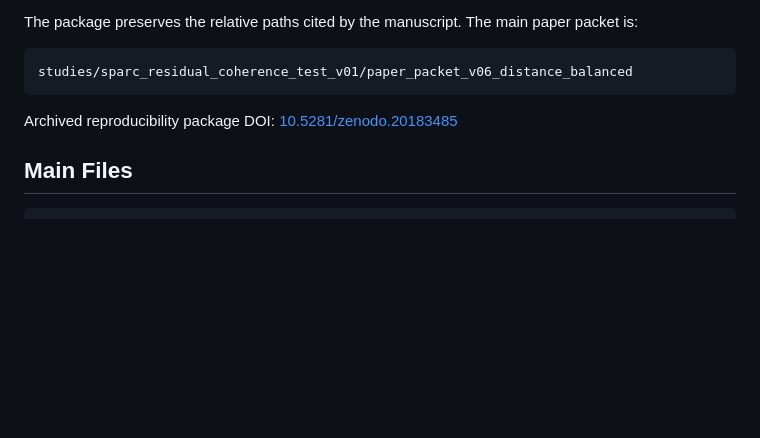
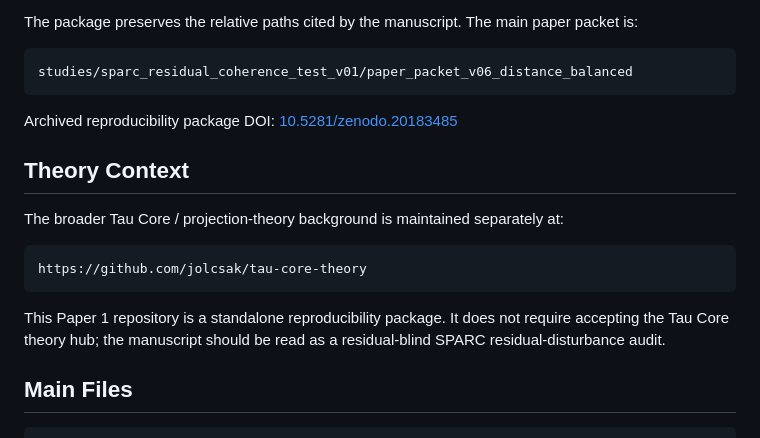
Before and after one commit to tau-core-research/sparc-residual-disturbance-paper1, a Markdown page: README.md, the part around the change. Rendered like a GitHub page; blank space fills up the shorter version.

Commit message:
Link Tau Core theory hub

````diff
--- a/README.md
+++ b/README.md
@@ -11,6 +11,16 @@ studies/sparc_residual_coherence_test_v01/paper_packet_v06_distance_balanced
 ```
 
 Archived reproducibility package DOI: [10.5281/zenodo.20183485](https://doi.org/10.5281/zenodo.20183485)
+
+## Theory Context
+
+The broader Tau Core / projection-theory background is maintained separately at:
+
+```text
+https://github.com/jolcsak/tau-core-theory
+```
+
+This Paper 1 repository is a standalone reproducibility package. It does not require accepting the Tau Core theory hub; the manuscript should be read as a residual-blind SPARC residual-disturbance audit.
 
 ## Main Files
 
````
